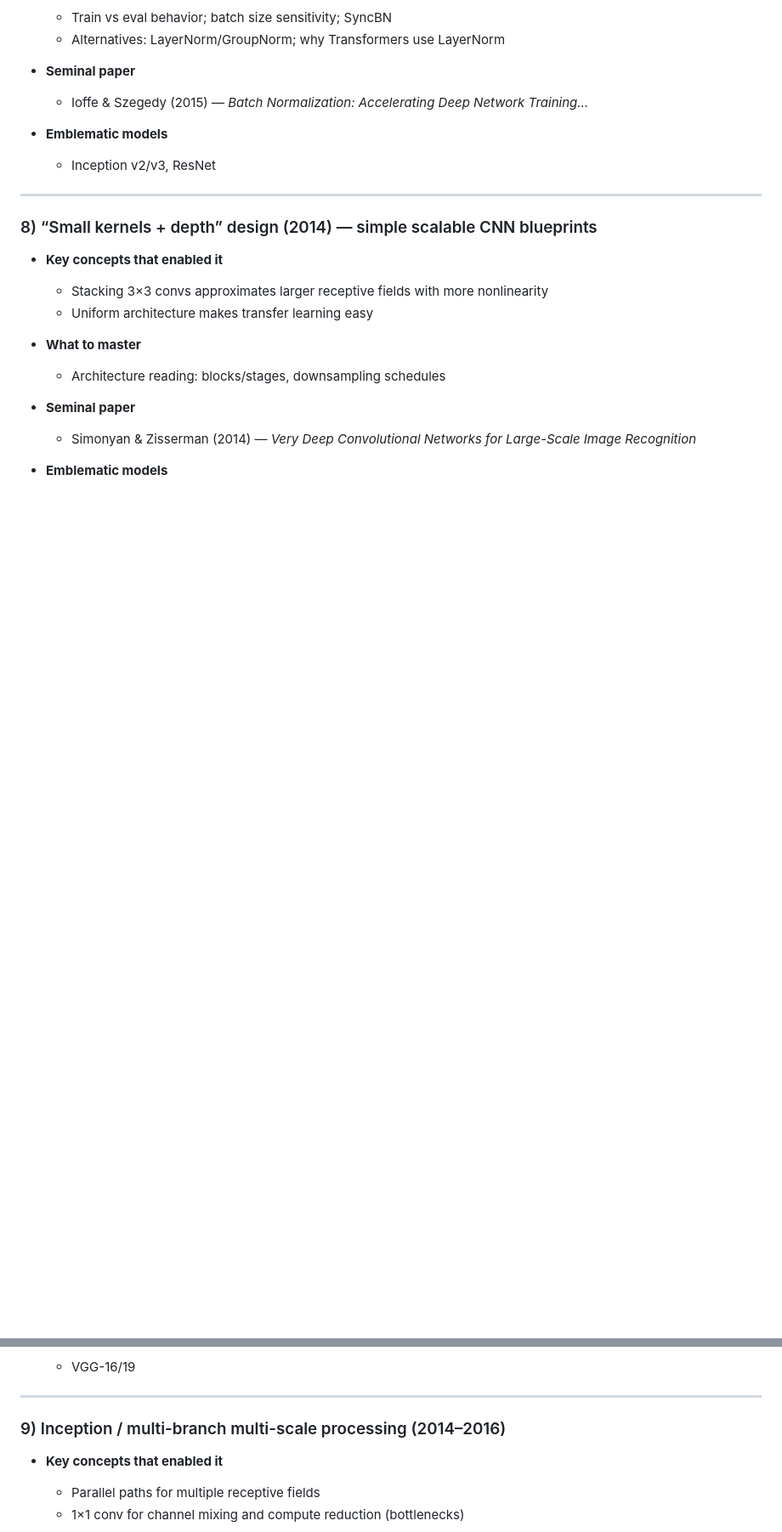
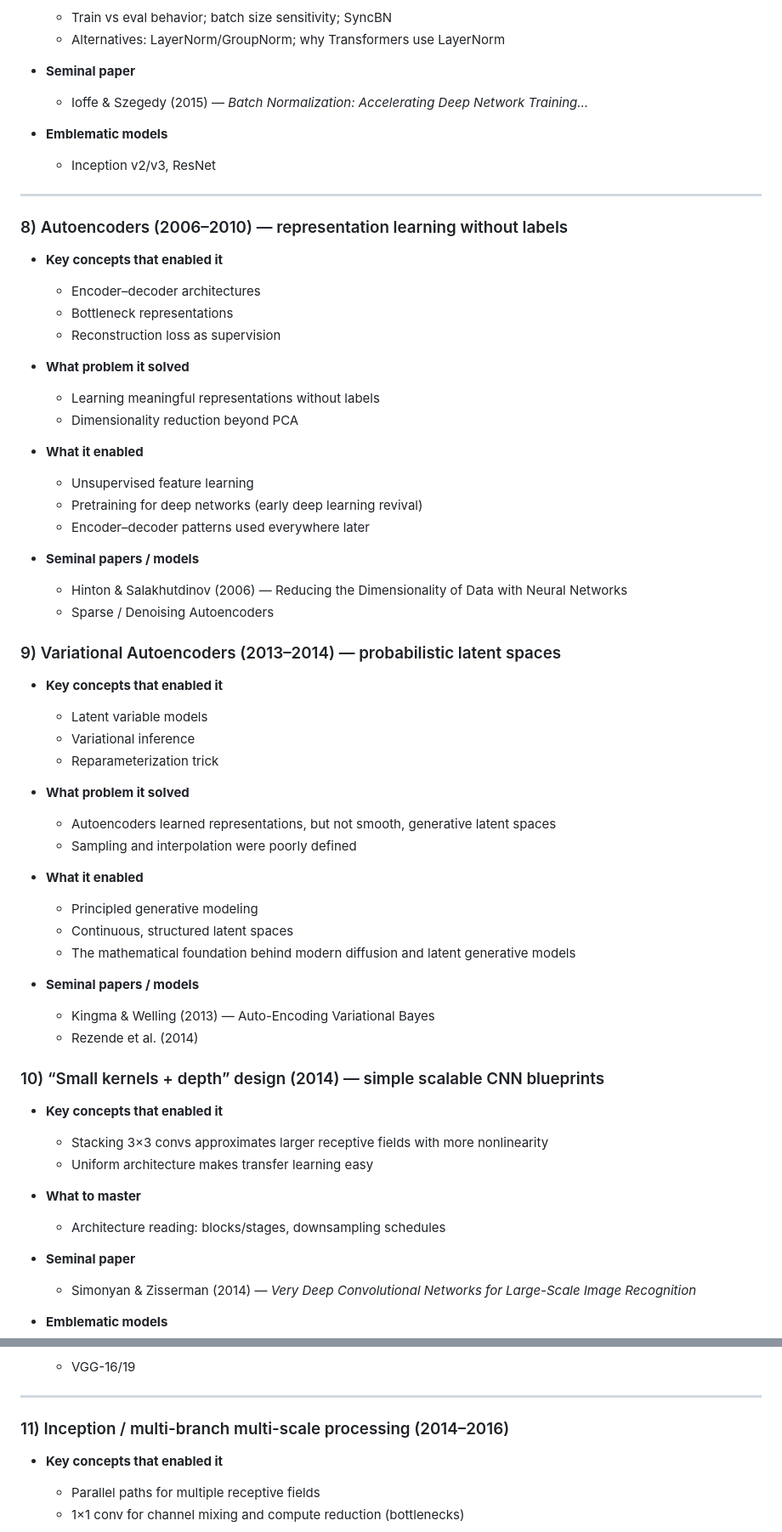
Before and after one commit to ArnaudBru/resources, a Markdown page: deep learning curriculum/Z0_Roadmap_V1.md, 2 parts joined by grey strips. Shown at 85% size. Drawn GitHub-style; blank space fills up the shorter version.

Commit message:
update Roadmaps with Autoencoders

```diff
--- a/deep learning curriculum/Z0_Roadmap_V1.md
+++ b/deep learning curriculum/Z0_Roadmap_V1.md
@@ -92,7 +92,55 @@
 
 ---
 
-### 8) “Small kernels + depth” design (2014) — simple scalable CNN blueprints
+### 8) Autoencoders (2006–2010) — representation learning without labels
+
+* **Key concepts that enabled it**
+
+  * Encoder–decoder architectures
+  * Bottleneck representations
+  * Reconstruction loss as supervision
+
+* **What problem it solved**
+
+  * Learning meaningful representations without labels
+  * Dimensionality reduction beyond PCA
+
+* **What it enabled**
+
+  * Unsupervised feature learning
+  * Pretraining for deep networks (early deep learning revival)
+  * Encoder–decoder patterns used everywhere later
+
+* **Seminal papers / models**
+
+  * Hinton & Salakhutdinov (2006) — Reducing the Dimensionality of Data with Neural Networks
+  * Sparse / Denoising Autoencoders
+
+### 9) Variational Autoencoders (2013–2014) — probabilistic latent spaces
+
+* **Key concepts that enabled it**
+
+  * Latent variable models
+  * Variational inference
+  * Reparameterization trick
+
+* **What problem it solved**
+
+  * Autoencoders learned representations, but not smooth, generative latent spaces
+  * Sampling and interpolation were poorly defined
+
+* **What it enabled**
+
+  * Principled generative modeling
+  * Continuous, structured latent spaces
+  * The mathematical foundation behind modern diffusion and latent generative models
+
+* **Seminal papers / models**
+
+  * Kingma & Welling (2013) — Auto-Encoding Variational Bayes
+  * Rezende et al. (2014)
+
+### 10) “Small kernels + depth” design (2014) — simple scalable CNN blueprints
 
 * **Key concepts that enabled it**
 
@@ -110,7 +158,7 @@
 
 ---
 
-### 9) Inception / multi-branch multi-scale processing (2014–2016)
+### 11) Inception / multi-branch multi-scale processing (2014–2016)
 
 * **Key concepts that enabled it**
 
```
Also changed, not shown: other parts of deep learning curriculum/Z0_Roadmap_V1.md (+15 -15 lines), deep learning curriculum/00_main_contributions.md (+21 -17 lines).
